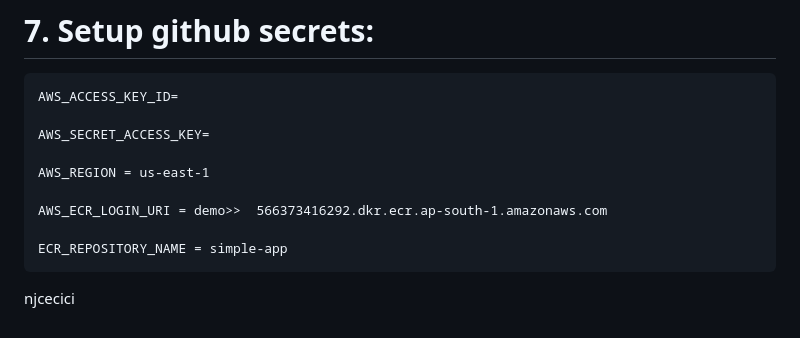
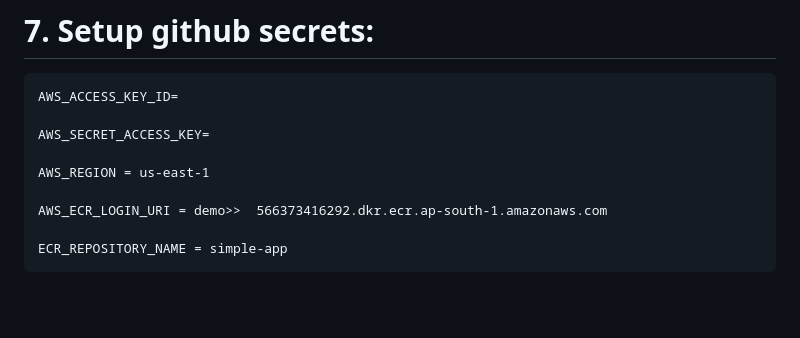
Before and after one commit to SaritaPhD/Kidney-disease-classification-deep-learning-project-with-deployment, a Markdown page: README.md, the part around the change. Rendered like a GitHub page; blank space fills up the shorter version.

```diff
--- a/README.md
+++ b/README.md
@@ -178,8 +178,3 @@ DVC
     AWS_ECR_LOGIN_URI = demo>>  566373416292.dkr.ecr.ap-south-1.amazonaws.com
 
     ECR_REPOSITORY_NAME = simple-app
-
-
-
-
-njcecici
```
